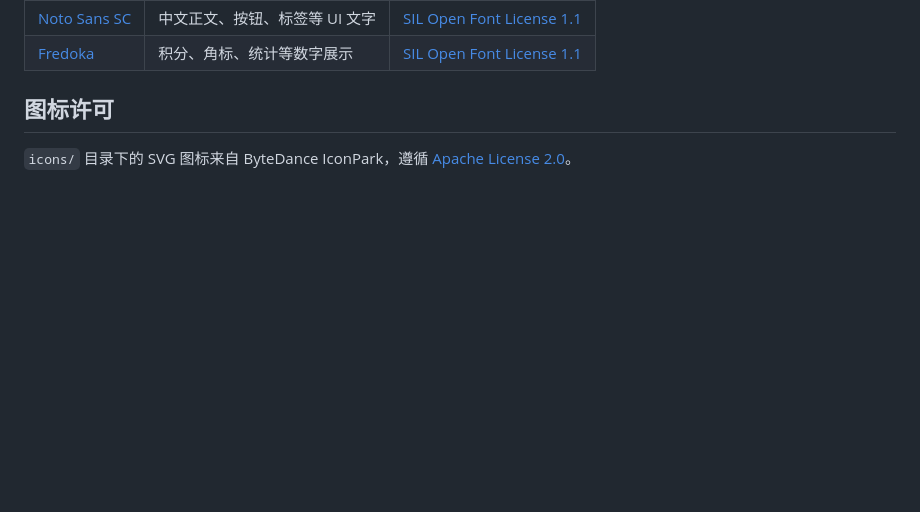
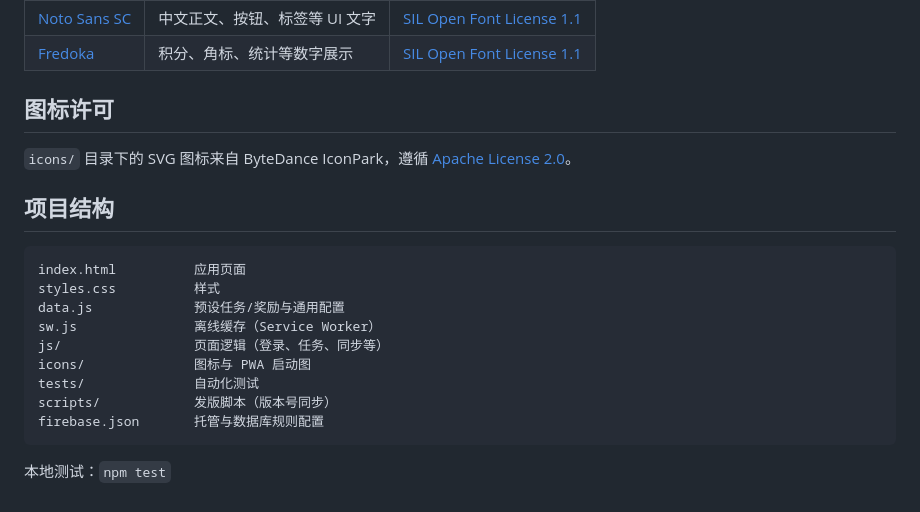
Before and after one commit to winterister-ops/jifen, a Markdown page: README.md, the part around the change. GitHub-like rendering; blank space fills up the shorter version.

Commit message:
README 补充项目结构说明，便于快速定位主要文件。
Co-authored-by: Cursor <cursoragent@cursor.com>

````diff
--- a/README.md
+++ b/README.md
@@ -61,3 +61,19 @@
 ## 图标许可
 
 `icons/` 目录下的 SVG 图标来自 ByteDance IconPark，遵循 [Apache License 2.0](https://www.apache.org/licenses/LICENSE-2.0)。
+
+## 项目结构
+
+```
+index.html          应用页面
+styles.css          样式
+data.js             预设任务/奖励与通用配置
+sw.js               离线缓存（Service Worker）
+js/                 页面逻辑（登录、任务、同步等）
+icons/              图标与 PWA 启动图
+tests/              自动化测试
+scripts/            发版脚本（版本号同步）
+firebase.json       托管与数据库规则配置
+```
+
+本地测试：`npm test`
````
